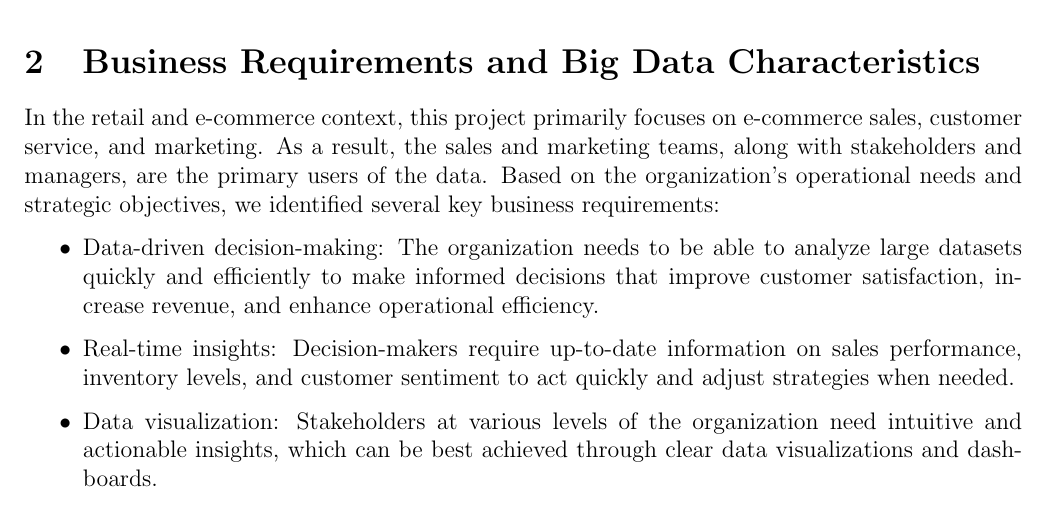
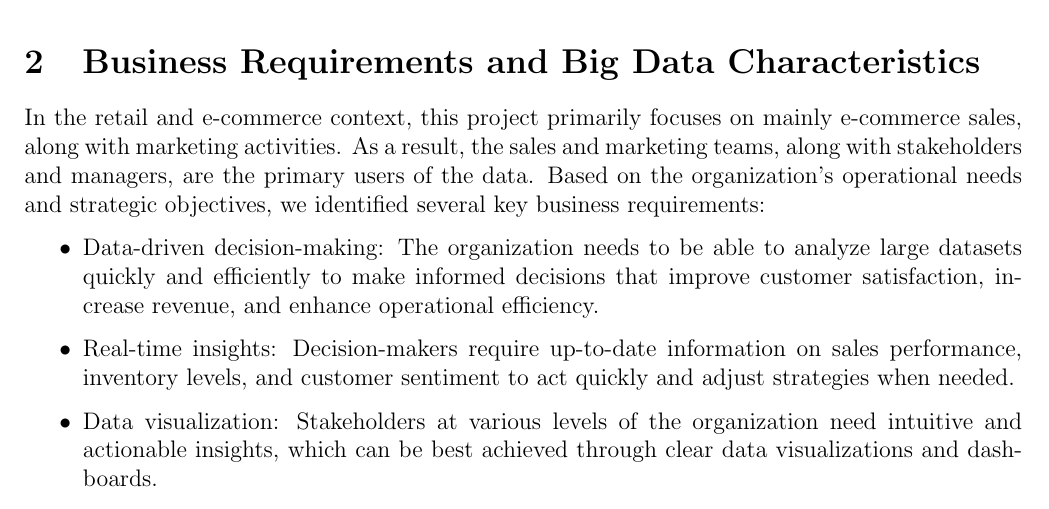
Before and after one commit to ducthuy-ng/data-engineer-report-sem241, a LaTeX document (main.tex, which reads sections/big_data_characteristics.tex): part of page 5 of 19, cut so that both start at the same text. Compiled offline with pdfLaTeX.

Commit message:
Update big_data_characteristics.tex

```diff
--- a/sections/big_data_characteristics.tex
+++ b/sections/big_data_characteristics.tex
@@ -1,4 +1,4 @@
-In the retail and e-commerce context, this project primarily focuses on e-commerce sales, customer service, and marketing.
+In the retail and e-commerce context, this project primarily focuses on mainly e-commerce sales, along with marketing activities.
 As a result, the sales and marketing teams, along with stakeholders and managers, are the primary users of the data.
 Based on the organization’s operational needs and strategic objectives, we identified several key business
 requirements:
```
